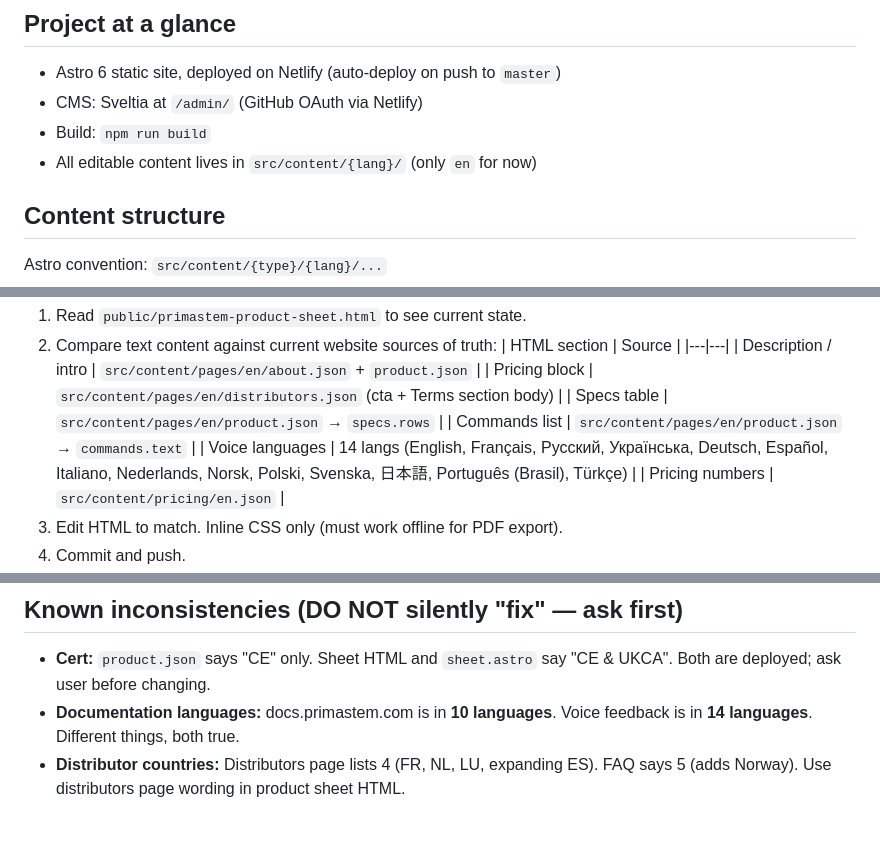
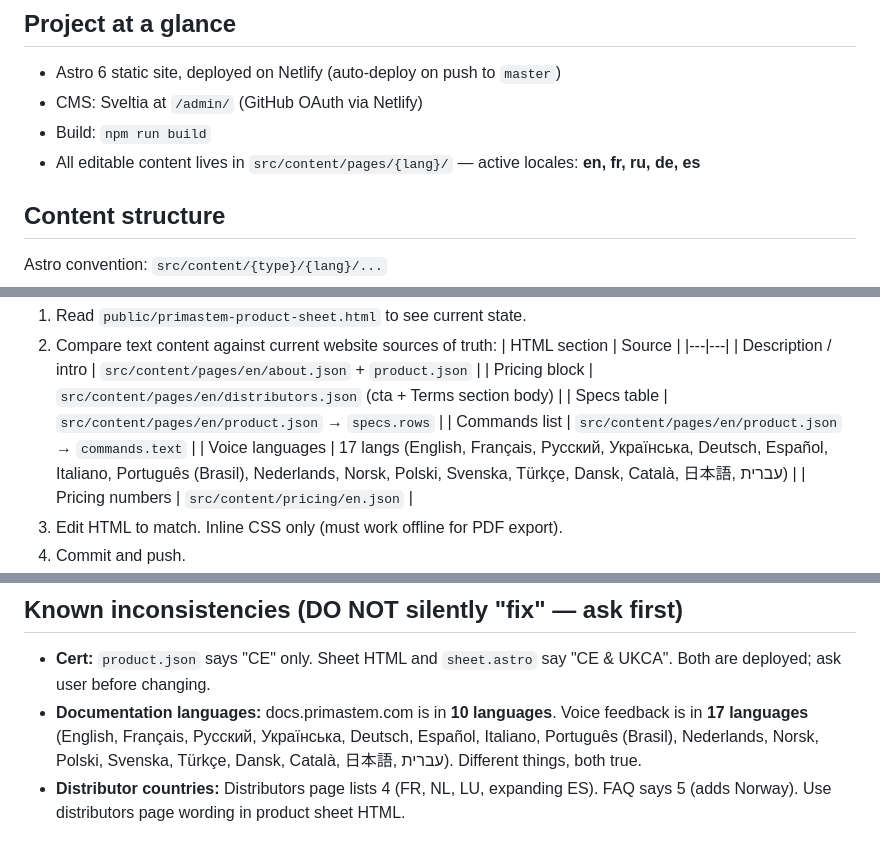
Before and after one commit to primastem/primastem-astro, a Markdown page: CLAUDE.md, 3 parts joined by grey strips. Drawn GitHub-style.

Commit message:
[docs] Update CLAUDE.md — 17 voice languages, 5 active locales
Co-Authored-By: Claude Sonnet 4.6 <noreply@anthropic.com>

```diff
--- a/CLAUDE.md
+++ b/CLAUDE.md
@@ -7,7 +7,7 @@ This file is read by Claude Code at the start of every session. It documents pro
 - Astro 6 static site, deployed on Netlify (auto-deploy on push to `master`)
 - CMS: Sveltia at `/admin/` (GitHub OAuth via Netlify)
 - Build: `npm run build`
-- All editable content lives in `src/content/{lang}/` (only `en` for now)
+- All editable content lives in `src/content/pages/{lang}/` — active locales: **en, fr, ru, de, es**
 
 ## Content structure
 
@@ -51,7 +51,7 @@ When the user asks to "update HTML" / "обнови хтмл":
    | Pricing block | `src/content/pages/en/distributors.json` (cta + Terms section body) |
    | Specs table | `src/content/pages/en/product.json` → `specs.rows` |
    | Commands list | `src/content/pages/en/product.json` → `commands.text` |
-   | Voice languages | 14 langs (English, Français, Русский, Українська, Deutsch, Español, Italiano, Nederlands, Norsk, Polski, Svenska, 日本語, Português (Brasil), Türkçe) |
+   | Voice languages | 17 langs (English, Français, Русский, Українська, Deutsch, Español, Italiano, Português (Brasil), Nederlands, Norsk, Polski, Svenska, Türkçe, Dansk, Català, 日本語, עברית) |
    | Pricing numbers | `src/content/pricing/en.json` |
 3. Edit HTML to match. Inline CSS only (must work offline for PDF export).
 4. Commit and push.
@@ -77,7 +77,7 @@ diff <(sed 's/<[^>]*>/ /g; s/&#39;/\x27/g; s/&quot;/"/g' .baseline/{page}/index.
 ## Known inconsistencies (DO NOT silently "fix" — ask first)
 
 - **Cert:** `product.json` says "CE" only. Sheet HTML and `sheet.astro` say "CE & UKCA". Both are deployed; ask user before changing.
-- **Documentation languages:** docs.primastem.com is in **10 languages**. Voice feedback is in **14 languages**. Different things, both true.
+- **Documentation languages:** docs.primastem.com is in **10 languages**. Voice feedback is in **17 languages** (English, Français, Русский, Українська, Deutsch, Español, Italiano, Português (Brasil), Nederlands, Norsk, Polski, Svenska, Türkçe, Dansk, Català, 日本語, עברית). Different things, both true.
 - **Distributor countries:** Distributors page lists 4 (FR, NL, LU, expanding ES). FAQ says 5 (adds Norway). Use distributors page wording in product sheet HTML.
 
 ## Snapshot tags for rollback
```
